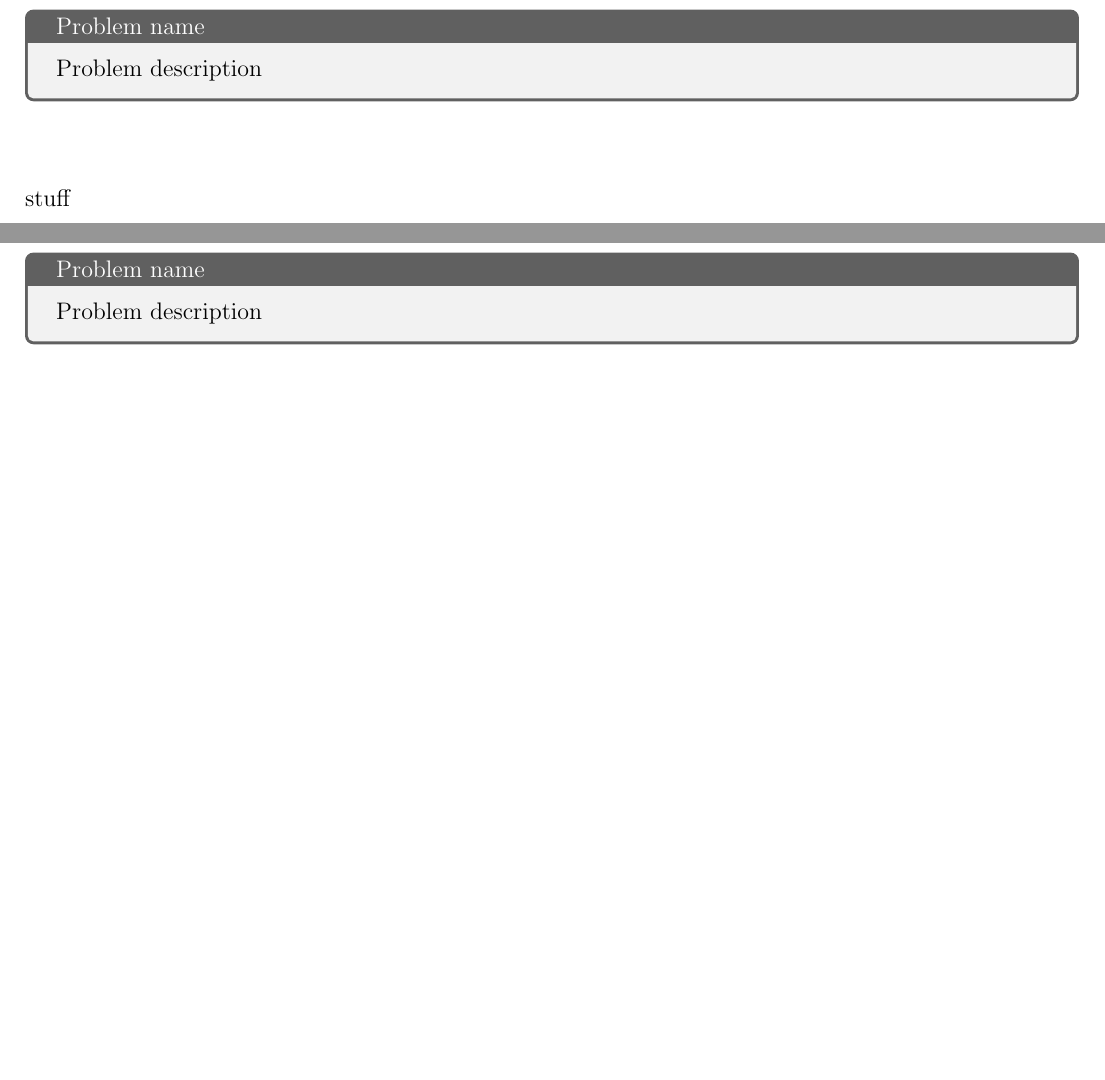
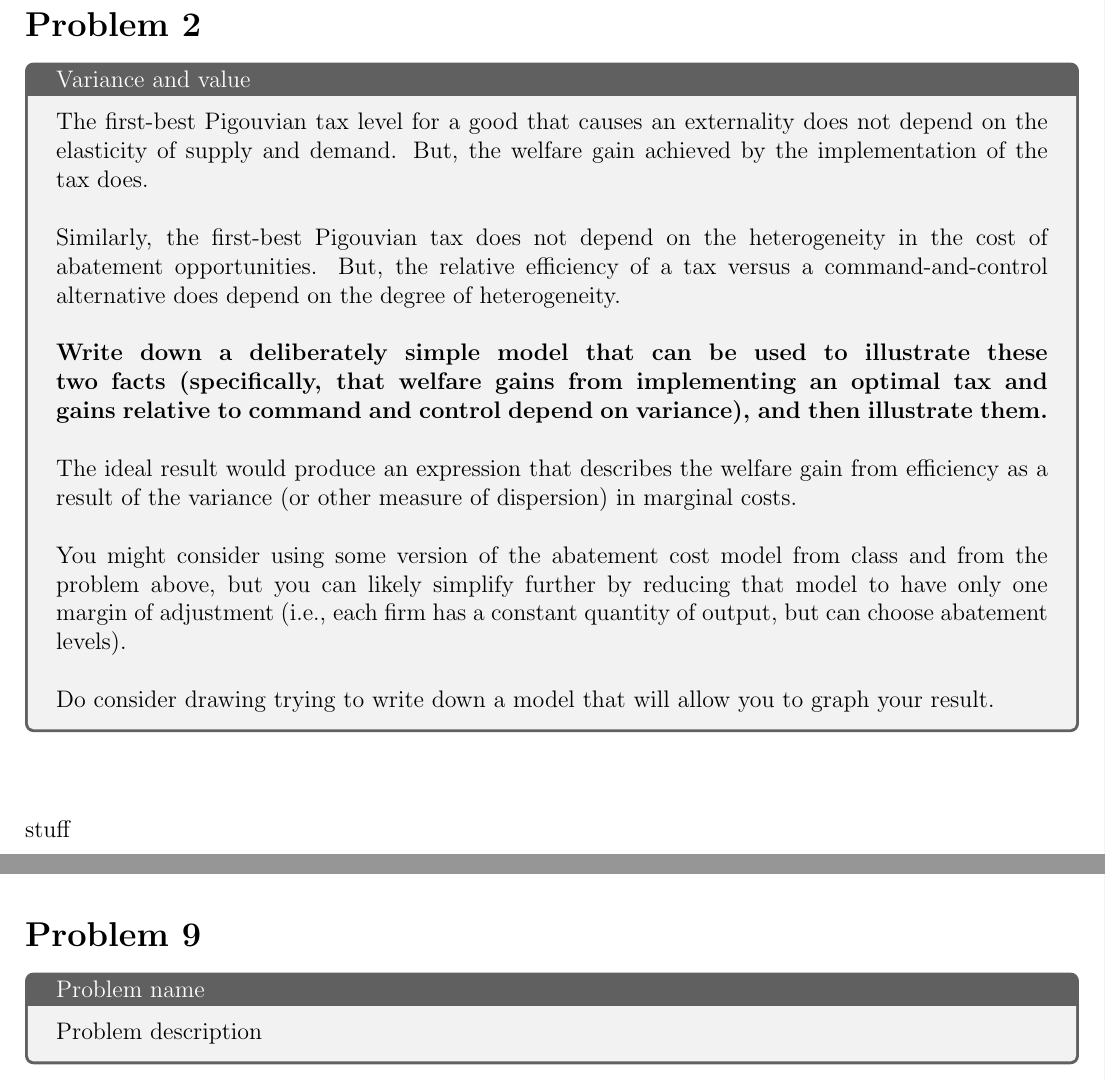
Before and after one commit to acwatt/are264, a LaTeX problem sheet (Sallee/problem sets/ps1/are264_hw1.tex): two parts of pages 2 and 6 of 6, joined at a grey line, cut so that both start at the same text, the shorter picture padded with empty space. Compiled offline with LaTeX, dvips and Ghostscript.

Commit message:
Adding problems for PS1

```diff
--- a/Sallee/problem sets/ps1/are264_hw1.tex
+++ b/Sallee/problem sets/ps1/are264_hw1.tex
@@ -58,8 +70,27 @@
 %%%%%%%%%%%%%%%%%%%%%%%%%%%%%%%%%%%%%%%%%%%%%%%
 \newpage
 \section*{Problem 2}
-\problem{Problem name}{
-    Problem description
+\problem{Variance and value}{
+    The first-best Pigouvian tax level for a good that causes an externality does not depend on the
+elasticity of supply and demand. But, the welfare gain achieved by the implementation of the tax
+does.\\
+
+Similarly, the first-best Pigouvian tax does not depend on the heterogeneity in the cost of abatement
+opportunities. But, the relative efficiency of a tax versus a command-and-control alternative
+does depend on the degree of heterogeneity.\\
+
+\textbf{Write down a deliberately simple model that can be used to illustrate these two facts
+(specifically, that welfare gains from implementing an optimal tax and gains relative
+to command and control depend on variance), and then illustrate them.}\\
+
+The ideal result would produce an expression that describes the welfare gain from efficiency as a
+result of the variance (or other measure of dispersion) in marginal costs.\\
+
+You might consider using some version of the abatement cost model from class and from the problem
+above, but you can likely simplify further by reducing that model to have only one margin of
+adjustment (i.e., each firm has a constant quantity of output, but can choose abatement levels).\\
+
+Do consider drawing trying to write down a model that will allow you to graph your result.
 }
 \begin{align}
     \intertext{stuff}
```
Also changed, not shown: Sallee/problem sets/ps1/are264_hw1.tex (22 more changed lines).
